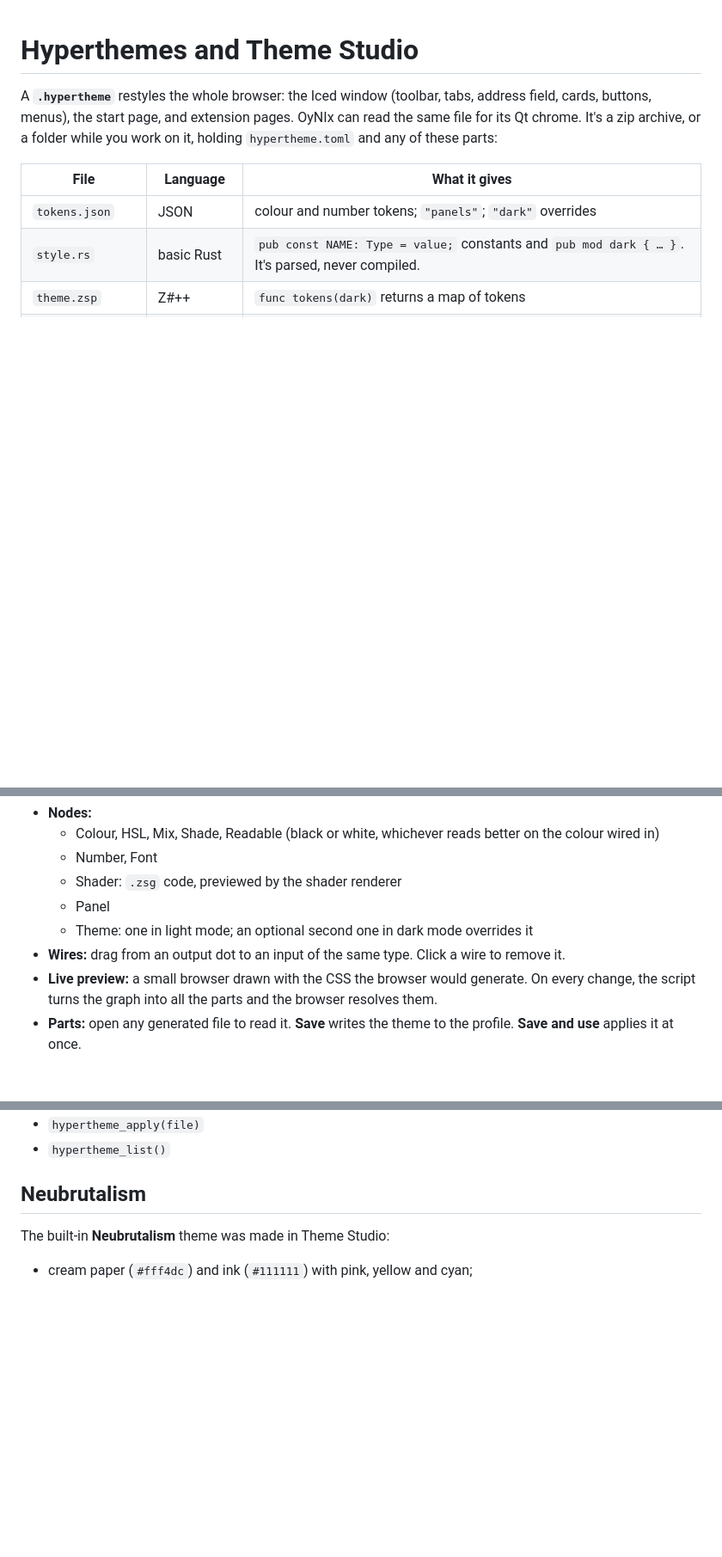
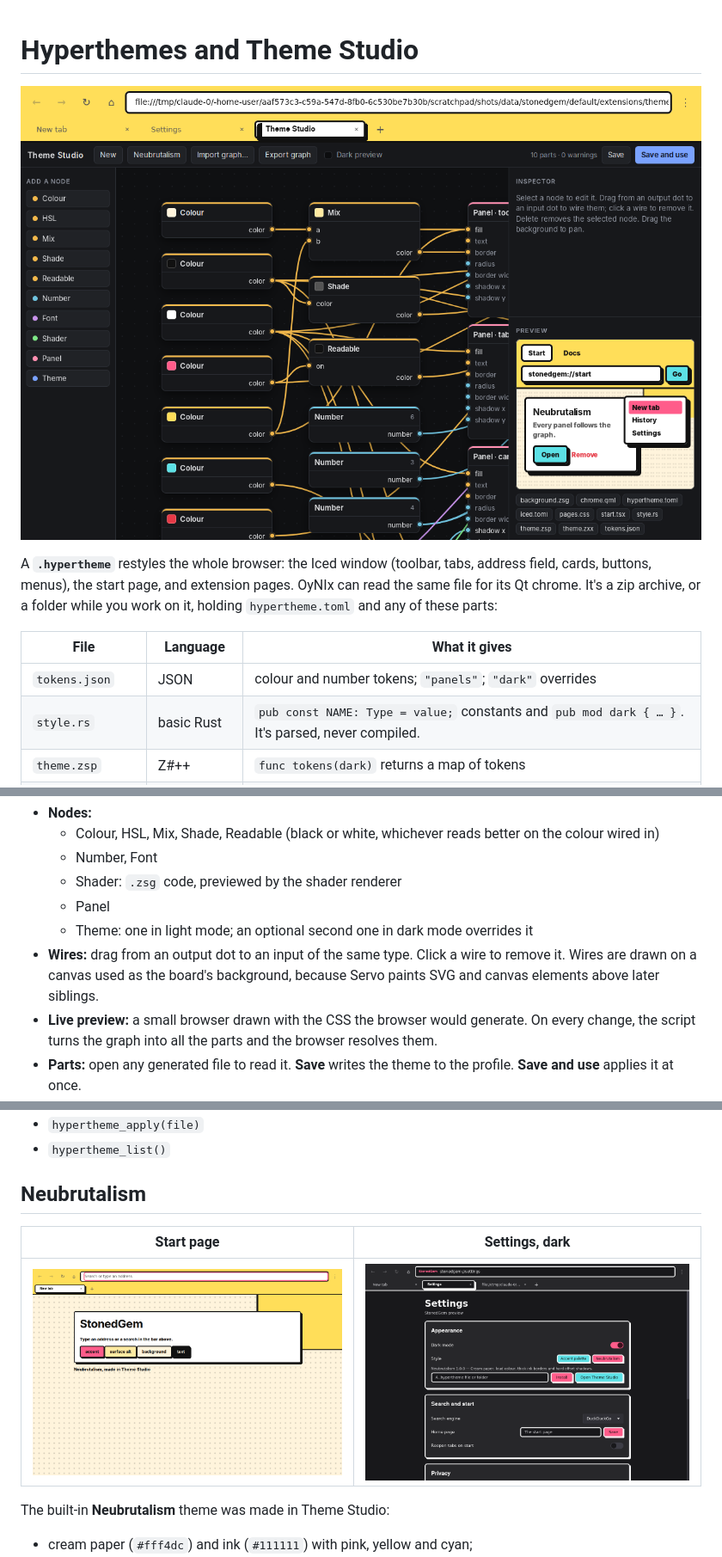
Before and after one commit to trail-b1az3r/StonedGem, a Markdown page: docs/HYPERTHEME.md, 3 parts joined by grey strips. Shown at 86% size. Drawn GitHub-style; pictures changed too: docs/screenshots/neubrutalism-settings-dark.png (added), docs/screenshots/neubrutalism-start.png (added), docs/screenshots/theme-studio.png (added); blank space fills up the shorter version.

```diff
--- a/docs/HYPERTHEME.md
+++ b/docs/HYPERTHEME.md
@@ -1,4 +1,6 @@
 # Hyperthemes and Theme Studio
+
+![Theme Studio editing the Neubrutalism graph, with its live preview](screenshots/theme-studio.png)
 
 A **`.hypertheme`** restyles the whole browser: the Iced window (toolbar,
 tabs, address field, cards, buttons, menus), the start page, and extension
@@ -82,7 +84,7 @@ opens a full-page node editor. It's a built-in **power extension**: its page
   - Shader: `.zsg` code, previewed by the shader renderer
   - Panel
   - Theme: one in light mode; an optional second one in dark mode overrides it
-- **Wires:** drag from an output dot to an input of the same type. Click a wire to remove it.
+- **Wires:** drag from an output dot to an input of the same type. Click a wire to remove it. Wires are drawn on a canvas used as the board's background, because Servo paints SVG and canvas elements above later siblings.
 - **Live preview:** a small browser drawn with the CSS the browser would generate. On every change, the script turns the graph into all the parts and the browser resolves them.
 - **Parts:** open any generated file to read it. **Save** writes the theme to the profile. **Save and use** applies it at once.
 
@@ -98,6 +100,10 @@ The script gets these power-extension functions (see
 
 ## Neubrutalism
 
+| Start page | Settings, dark |
+|---|---|
+| ![Neubrutalism start page](screenshots/neubrutalism-start.png) | ![Neubrutalism settings in dark mode](screenshots/neubrutalism-settings-dark.png) |
+
 The built-in **Neubrutalism** theme was made in Theme Studio:
 
 - cream paper (`#fff4dc`) and ink (`#111111`) with pink, yellow and cyan;
```
Also changed, not shown: docs/screenshots/neubrutalism-settings.png (added), 10 other files.
